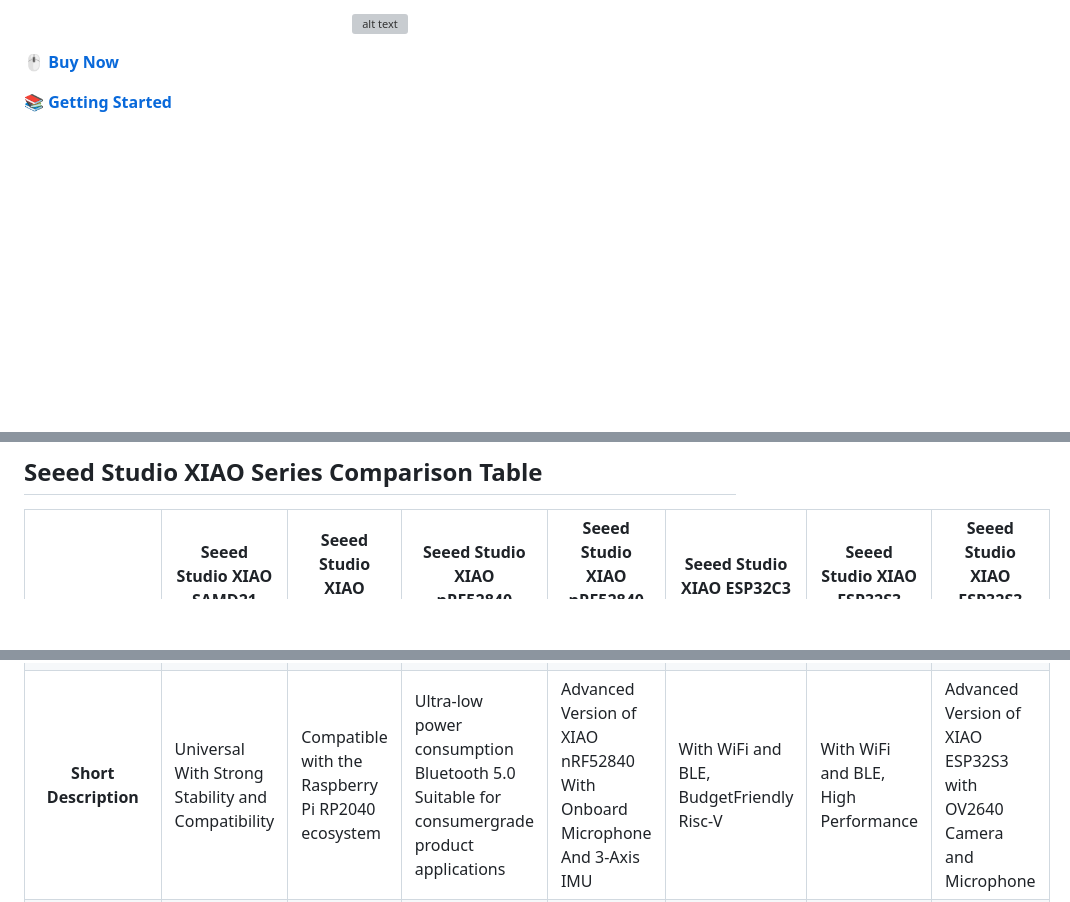
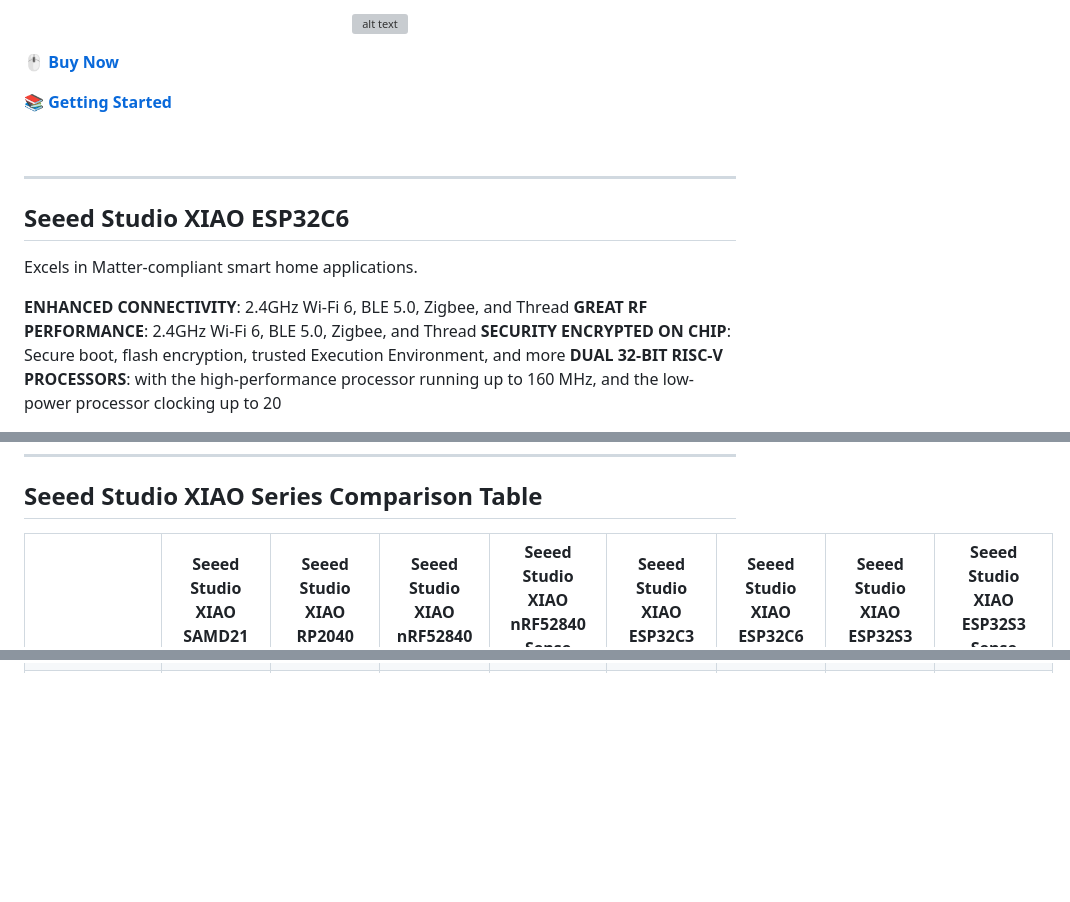
Before and after one commit to Seeed-Studio/OSHW-XIAO-Series, a Markdown page: README.md, 3 parts joined by grey strips. GitHub-like rendering; blank space fills up the shorter version; grey boxes are pictures that could not be loaded.

Commit message:
Update: xiao readme

```diff
--- a/README.md
+++ b/README.md
@@ -52,3 +52,17 @@ Small yet extraordinary, a new Benchmark in IoT Application.
 <strong>[🖱️ Buy Now ](https://www.seeedstudio.com/XIAO-ESP32S3-p-5627.html)</strong>
 
 <strong>[📚 Getting Started ](https://wiki.seeedstudio.com/xiao_esp32s3_getting_started/)</strong>
+
+<br />
+
+---
+
+## Seeed Studio XIAO ESP32C6
+
+Excels in Matter-compliant smart home applications.
+
+<strong>ENHANCED CONNECTIVITY</strong>: 2.4GHz Wi-Fi 6, BLE 5.0, Zigbee, and Thread
+<strong>GREAT RF PERFORMANCE</strong>: 2.4GHz Wi-Fi 6, BLE 5.0, Zigbee, and Thread
+<strong>SECURITY ENCRYPTED ON CHIP</strong>: Secure boot, flash encryption, trusted Execution Environment, and more
+<strong>DUAL 32-BIT RISC-V PROCESSORS</strong>: with the high-performance processor running up to 160 MHz, and the low-power processor clocking up to 20
+
@@ -179,6 +202,7 @@ XIAO SAMD21 is an ultra small, high performance universal development board.
         <th>Seeed Studio XIAO nRF52840</th>
         <th>Seeed Studio XIAO nRF52840 Sense</th>
         <th>Seeed Studio XIAO ESP32C3</th>
+		<th>Seeed Studio XIAO ESP32C6</th>
         <th>Seeed Studio XIAO ESP32S3</th>
         <th>Seeed Studio XIAO ESP32S3 Sense</th>
 	</tr>
@@ -192,15 +217,5 @@ XIAO SAMD21 is an ultra small, high performance universal development board.
         <td align="center">113991114</td>
         <td align="center">113991115</td>
-	</tr>
-	<tr>
-        <th>Short Description</th>
-	    <td>Universal With Strong Stability and Compatibility</td>
-	    <td>Compatible with the Raspberry Pi RP2040 ecosystem</td>
-	    <td>Ultra-low power consumption Bluetooth 5.0 Suitable for consumergrade product applications</td>
-	    <td>Advanced Version of XIAO nRF52840 With Onboard Microphone And 3-Axis IMU</td>
-        <td>With WiFi and BLE, BudgetFriendly Risc-V</td>
-        <td>With WiFi and BLE, High Performance</td>
-        <td>Advanced Version of XIAO ESP32S3 with OV2640 Camera and Microphone</td>
 	</tr>
 	<tr>
 	    <th>Chip</th>
```
Also changed, not shown: other parts of README.md (+95 -23 lines).
